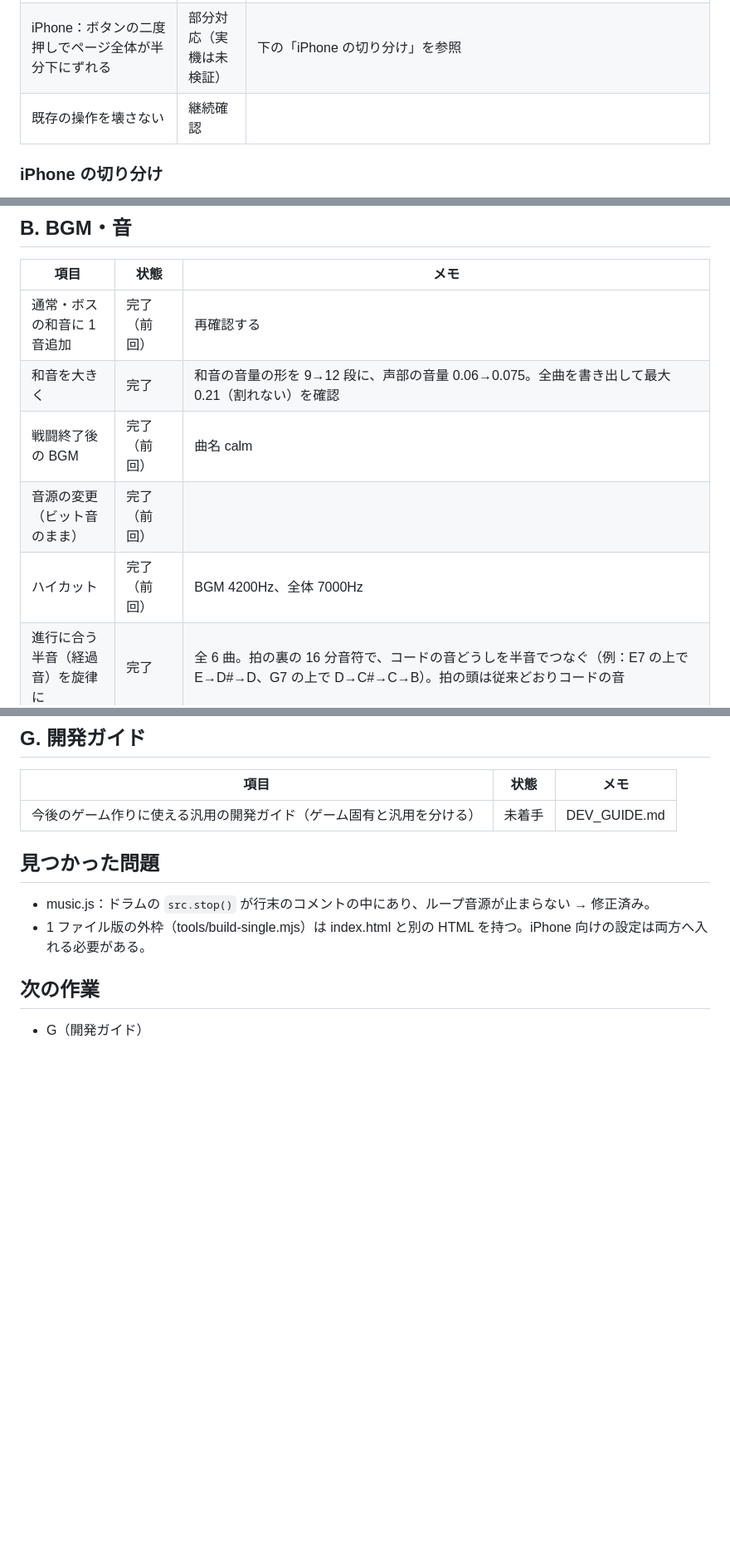
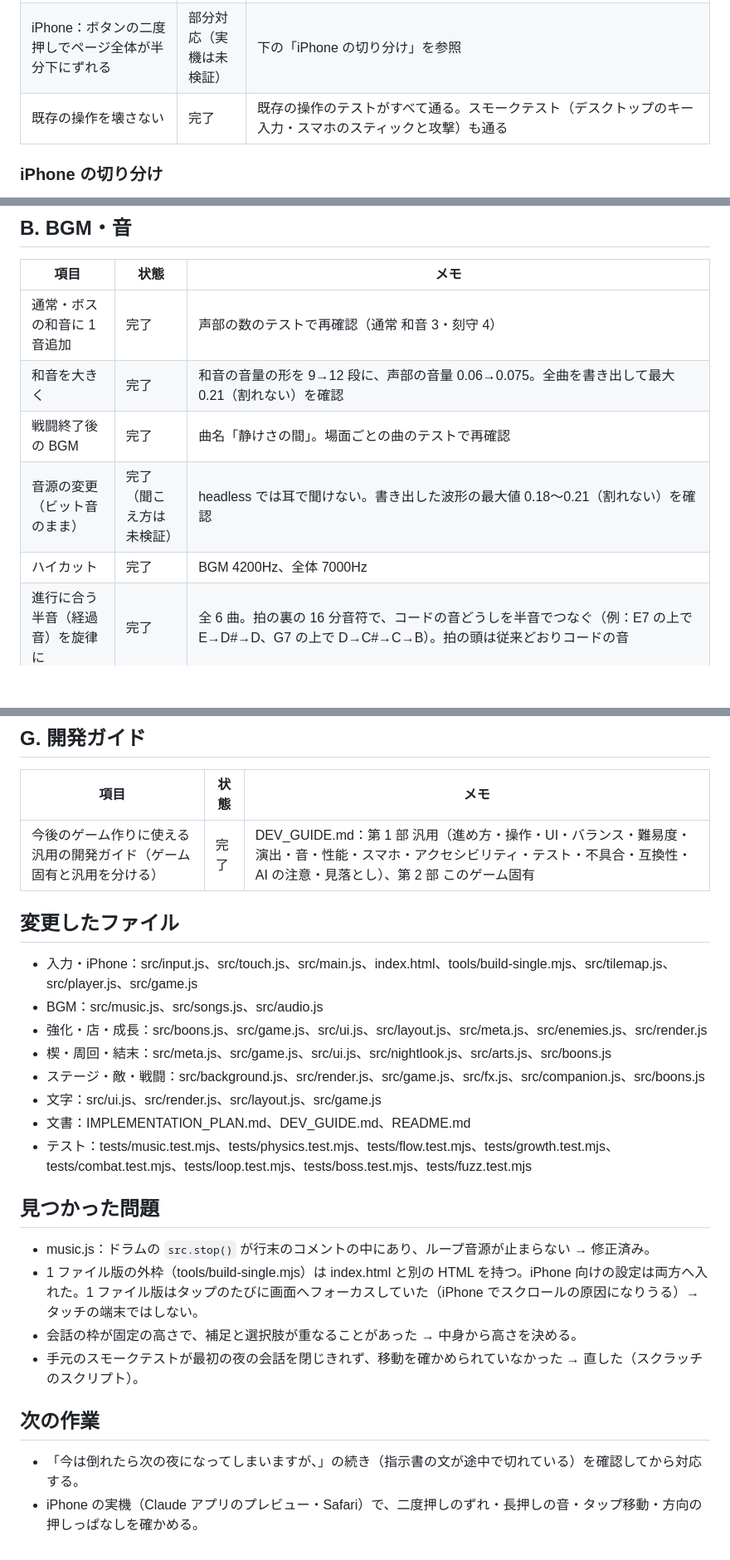
Before and after one commit to shiizegechuan-ship-it/-, a Markdown page: game/IMPLEMENTATION_PLAN.md, 3 parts joined by grey strips. Shown at 83% size. Drawn GitHub-style; blank space fills up the shorter version.

```diff
--- a/game/IMPLEMENTATION_PLAN.md
+++ b/game/IMPLEMENTATION_PLAN.md
@@ -24,7 +24,7 @@ A 入力・操作・iPhone（不具合）→ B BGM → C 強化・店・成長
 | タップ移動（操作盤・ボタンの周りは無効。普通以上は床へ、簡単以下は床の上の空中へ） | 完了（実機は未検証） | タッチ端末だけ。スティック・ボタンの縁から 28px は無効。Chromium の iPhone エミュレーションで移動・無効範囲を確認 |
 | めちゃ簡単の自動ダッシュを画面外も含むフロア全体に | 完了 | 画面の範囲の制限を外した。遠い敵へは飛ぶ時間を最大 0.75 秒に |
 | iPhone：ボタンの二度押しでページ全体が半分下にずれる | 部分対応（実機は未検証） | 下の「iPhone の切り分け」を参照 |
-| 既存の操作を壊さない | 継続確認 | |
+| 既存の操作を壊さない | 完了 | 既存の操作のテストがすべて通る。スモークテスト（デスクトップのキー入力・スマホのスティックと攻撃）も通る |
 
 ### iPhone の切り分け
 - 実機・Claude アプリのプレビューは、この環境では動かせない。Chromium の iPhone エミュレーション（タッチ）で、ボタンを素早く 2 回たたいても `scrollY`・`visualViewport.offsetTop` が 0 のままなのは確認した（ただし Chromium は iOS のダブルタップの拡大を再現しない）。
@@ -36,11 +36,11 @@ A 入力・操作・iPhone（不具合）→ B BGM → C 強化・店・成長
 ## B. BGM・音
 | 項目 | 状態 | メモ |
 |---|---|---|
-| 通常・ボスの和音に 1 音追加 | 完了（前回） | 再確認する |
+| 通常・ボスの和音に 1 音追加 | 完了 | 声部の数のテストで再確認（通常 和音 3・刻守 4） |
 | 和音を大きく | 完了 | 和音の音量の形を 9→12 段に、声部の音量 0.06→0.075。全曲を書き出して最大 0.21（割れない）を確認 |
-| 戦闘終了後の BGM | 完了（前回） | 曲名 calm |
-| 音源の変更（ビット音のまま） | 完了（前回） | |
-| ハイカット | 完了（前回） | BGM 4200Hz、全体 7000Hz |
+| 戦闘終了後の BGM | 完了 | 曲名「静けさの間」。場面ごとの曲のテストで再確認 |
+| 音源の変更（ビット音のまま） | 完了（聞こえ方は未検証） | headless では耳で聞けない。書き出した波形の最大値 0.18〜0.21（割れない）を確認 |
+| ハイカット | 完了 | BGM 4200Hz、全体 7000Hz |
 | 進行に合う半音（経過音）を旋律に | 完了 | 全 6 曲。拍の裏の 16 分音符で、コードの音どうしを半音でつなぐ（例：E7 の上で E→D#→D、G7 の上で D→C#→C→B）。拍の頭は従来どおりコードの音 |
 | 長押しで音楽が止まり、途切れ途切れになる | 完了（実機は未検証） | 原因①：ドラムのループ音源の `stop` が行末のコメントの中に入っていて止まらず、無音のまま溜まり続けて処理が重くなる → 修正。②予約が描画（rAF）からだけで先読み 0.25 秒 → 長押しで描画が止まると曲も止まる → 先読み 0.6 秒＋描画と別の 100ms のタイマーからも予約。③長押しの選択・虫めがね・メニューを CSS で止める。④iOS の 'interrupted' 状態でも、触れたら再開する |
 
@@ -86,11 +86,24 @@ A 入力・操作・iPhone（不具合）→ B BGM → C 強化・店・成長
 ## G. 開発ガイド
 | 項目 | 状態 | メモ |
 |---|---|---|
-| 今後のゲーム作りに使える汎用の開発ガイド（ゲーム固有と汎用を分ける） | 未着手 | DEV_GUIDE.md |
+| 今後のゲーム作りに使える汎用の開発ガイド（ゲーム固有と汎用を分ける） | 完了 | DEV_GUIDE.md：第 1 部 汎用（進め方・操作・UI・バランス・難易度・演出・音・性能・スマホ・アクセシビリティ・テスト・不具合・互換性・AI の注意・見落とし）、第 2 部 このゲーム固有 |
+
+## 変更したファイル
+- 入力・iPhone：src/input.js、src/touch.js、src/main.js、index.html、tools/build-single.mjs、src/tilemap.js、src/player.js、src/game.js
+- BGM：src/music.js、src/songs.js、src/audio.js
+- 強化・店・成長：src/boons.js、src/game.js、src/ui.js、src/layout.js、src/meta.js、src/enemies.js、src/render.js
+- 楔・周回・結末：src/meta.js、src/game.js、src/ui.js、src/nightlook.js、src/arts.js、src/boons.js
+- ステージ・敵・戦闘：src/background.js、src/render.js、src/game.js、src/fx.js、src/companion.js、src/boons.js
+- 文字：src/ui.js、src/render.js、src/layout.js、src/game.js
+- 文書：IMPLEMENTATION_PLAN.md、DEV_GUIDE.md、README.md
+- テスト：tests/music.test.mjs、tests/physics.test.mjs、tests/flow.test.mjs、tests/growth.test.mjs、tests/combat.test.mjs、tests/loop.test.mjs、tests/boss.test.mjs、tests/fuzz.test.mjs
 
 ## 見つかった問題
 - music.js：ドラムの `src.stop()` が行末のコメントの中にあり、ループ音源が止まらない → 修正済み。
-- 1 ファイル版の外枠（tools/build-single.mjs）は index.html と別の HTML を持つ。iPhone 向けの設定は両方へ入れる必要がある。
+- 1 ファイル版の外枠（tools/build-single.mjs）は index.html と別の HTML を持つ。iPhone 向けの設定は両方へ入れた。1 ファイル版はタップのたびに画面へフォーカスしていた（iPhone でスクロールの原因になりうる）→ タッチの端末ではしない。
+- 会話の枠が固定の高さで、補足と選択肢が重なることがあった → 中身から高さを決める。
+- 手元のスモークテストが最初の夜の会話を閉じきれず、移動を確かめられていなかった → 直した（スクラッチのスクリプト）。
 
 ## 次の作業
-- G（開発ガイド）
+- 「今は倒れたら次の夜になってしまいますが、」の続き（指示書の文が途中で切れている）を確認してから対応する。
+- iPhone の実機（Claude アプリのプレビュー・Safari）で、二度押しのずれ・長押しの音・タップ移動・方向の押しっぱなしを確かめる。
```
Also changed, not shown: game/DEV_GUIDE.md (added, +138 -0 lines), game/README.md (+4 -0 lines).
